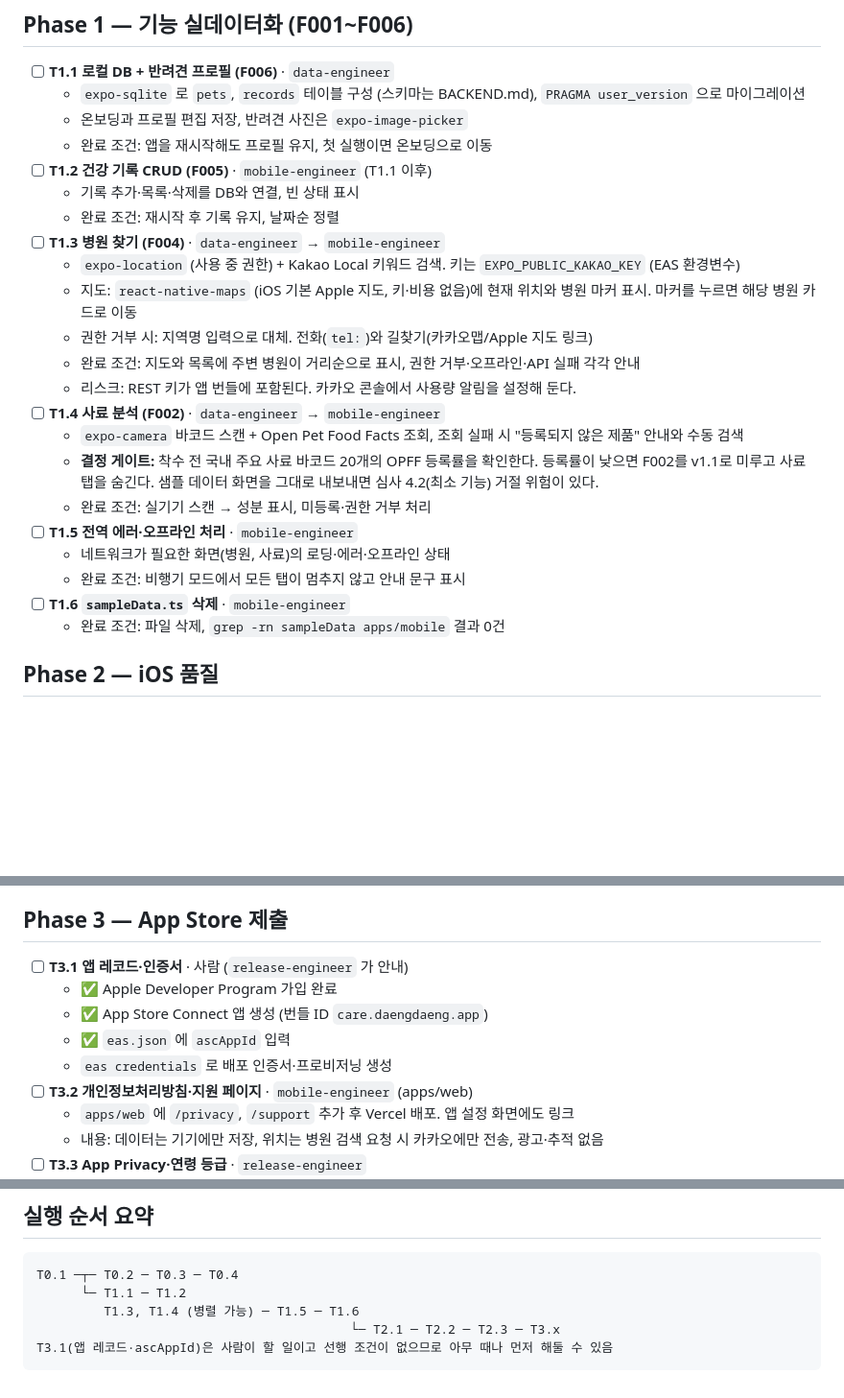
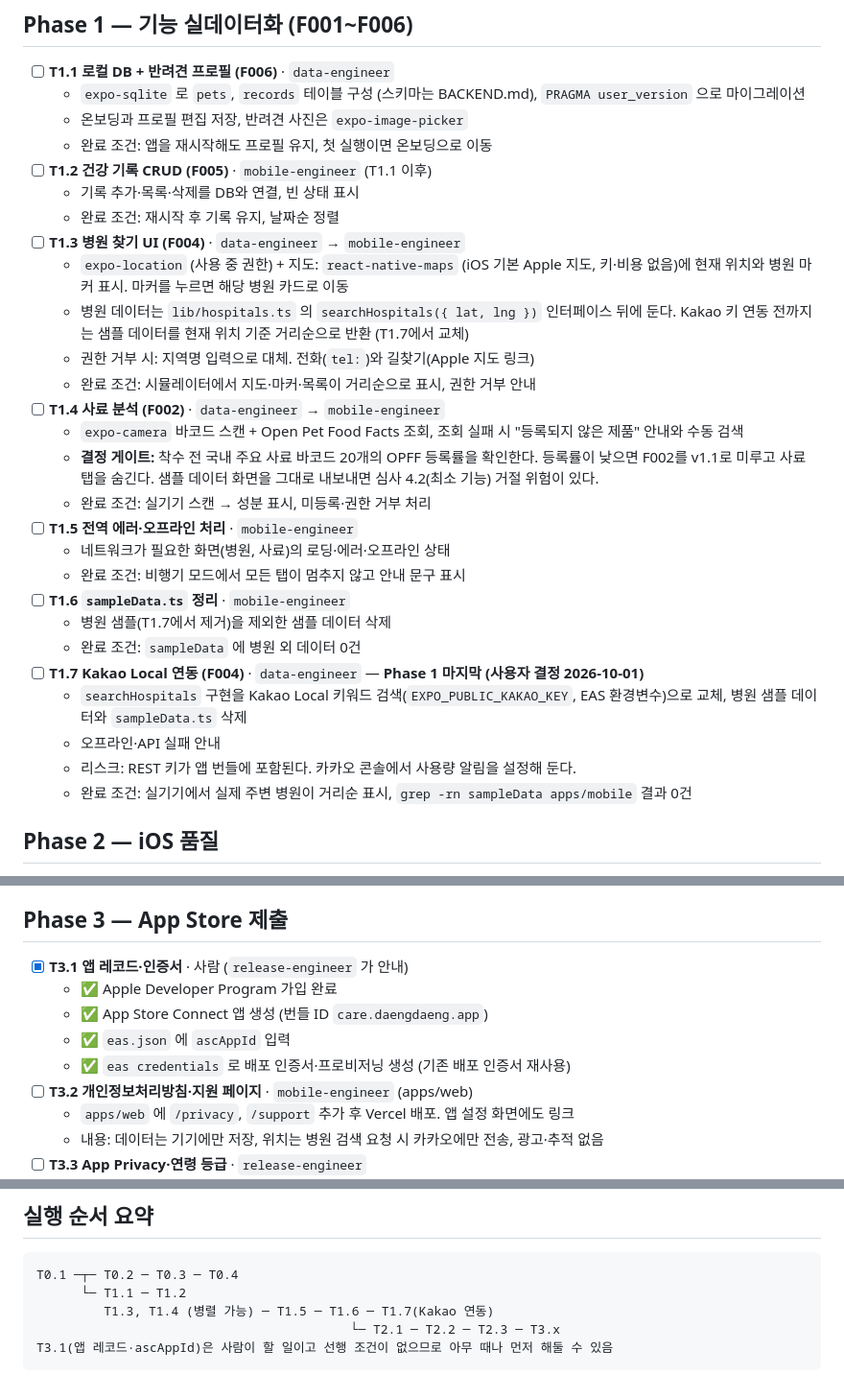
Before and after one commit to beaever/daengdaeng-care, a Markdown page: docs/IOS_RELEASE_PLAN.md, 3 parts joined by grey strips. Shown at 96% size. GitHub-like rendering; blank space fills up the shorter version.

Commit message:
docs(plan): T0.3·T3.1 완료 체크, Kakao 연동을 T1.7로 분리
Co-Authored-By: Claude Opus 5.5 (1M context) <noreply@anthropic.com>

````diff
--- a/docs/IOS_RELEASE_PLAN.md
+++ b/docs/IOS_RELEASE_PLAN.md
@@ -61,12 +61,11 @@
 - [ ] **T1.2 건강 기록 CRUD (F005)** · `mobile-engineer` (T1.1 이후)
   - 기록 추가·목록·삭제를 DB와 연결, 빈 상태 표시
   - 완료 조건: 재시작 후 기록 유지, 날짜순 정렬
-- [ ] **T1.3 병원 찾기 (F004)** · `data-engineer` → `mobile-engineer`
-  - `expo-location` (사용 중 권한) + Kakao Local 키워드 검색. 키는 `EXPO_PUBLIC_KAKAO_KEY` (EAS 환경변수)
-  - 지도: `react-native-maps` (iOS 기본 Apple 지도, 키·비용 없음)에 현재 위치와 병원 마커 표시. 마커를 누르면 해당 병원 카드로 이동
-  - 권한 거부 시: 지역명 입력으로 대체. 전화(`tel:`)와 길찾기(카카오맵/Apple 지도 링크)
-  - 완료 조건: 지도와 목록에 주변 병원이 거리순으로 표시, 권한 거부·오프라인·API 실패 각각 안내
-  - 리스크: REST 키가 앱 번들에 포함된다. 카카오 콘솔에서 사용량 알림을 설정해 둔다.
+- [ ] **T1.3 병원 찾기 UI (F004)** · `data-engineer` → `mobile-engineer`
+  - `expo-location` (사용 중 권한) + 지도: `react-native-maps` (iOS 기본 Apple 지도, 키·비용 없음)에 현재 위치와 병원 마커 표시. 마커를 누르면 해당 병원 카드로 이동
+  - 병원 데이터는 `lib/hospitals.ts` 의 `searchHospitals({ lat, lng })` 인터페이스 뒤에 둔다. Kakao 키 연동 전까지는 샘플 데이터를 현재 위치 기준 거리순으로 반환 (T1.7에서 교체)
+  - 권한 거부 시: 지역명 입력으로 대체. 전화(`tel:`)와 길찾기(Apple 지도 링크)
+  - 완료 조건: 시뮬레이터에서 지도·마커·목록이 거리순으로 표시, 권한 거부 안내
 - [ ] **T1.4 사료 분석 (F002)** · `data-engineer` → `mobile-engineer`
   - `expo-camera` 바코드 스캔 + Open Pet Food Facts 조회, 조회 실패 시 "등록되지 않은 제품" 안내와 수동 검색
   - **결정 게이트:** 착수 전 국내 주요 사료 바코드 20개의 OPFF 등록률을 확인한다. 등록률이 낮으면 F002를 v1.1로 미루고 사료 탭을 숨긴다. 샘플 데이터 화면을 그대로 내보내면 심사 4.2(최소 기능) 거절 위험이 있다.
@@ -74,8 +73,14 @@
 - [ ] **T1.5 전역 에러·오프라인 처리** · `mobile-engineer`
   - 네트워크가 필요한 화면(병원, 사료)의 로딩·에러·오프라인 상태
   - 완료 조건: 비행기 모드에서 모든 탭이 멈추지 않고 안내 문구 표시
-- [ ] **T1.6 `sampleData.ts` 삭제** · `mobile-engineer`
-  - 완료 조건: 파일 삭제, `grep -rn sampleData apps/mobile` 결과 0건
+- [ ] **T1.6 `sampleData.ts` 정리** · `mobile-engineer`
+  - 병원 샘플(T1.7에서 제거)을 제외한 샘플 데이터 삭제
+  - 완료 조건: `sampleData` 에 병원 외 데이터 0건
+- [ ] **T1.7 Kakao Local 연동 (F004)** · `data-engineer` — **Phase 1 마지막 (사용자 결정 2026-10-01)**
+  - `searchHospitals` 구현을 Kakao Local 키워드 검색(`EXPO_PUBLIC_KAKAO_KEY`, EAS 환경변수)으로 교체, 병원 샘플 데이터와 `sampleData.ts` 삭제
+  - 오프라인·API 실패 안내
+  - 리스크: REST 키가 앱 번들에 포함된다. 카카오 콘솔에서 사용량 알림을 설정해 둔다.
+  - 완료 조건: 실기기에서 실제 주변 병원이 거리순 표시, `grep -rn sampleData apps/mobile` 결과 0건
 
 ## Phase 2 — iOS 품질
 
@@ -94,11 +99,11 @@
 
 ## Phase 3 — App Store 제출
 
-- [ ] **T3.1 앱 레코드·인증서** · 사람 (`release-engineer` 가 안내)
+- [x] **T3.1 앱 레코드·인증서** · 사람 (`release-engineer` 가 안내)
   - ✅ Apple Developer Program 가입 완료
   - ✅ App Store Connect 앱 생성 (번들 ID `care.daengdaeng.app`)
   - ✅ `eas.json` 에 `ascAppId` 입력
-  - `eas credentials` 로 배포 인증서·프로비저닝 생성
+  - ✅ `eas credentials` 로 배포 인증서·프로비저닝 생성 (기존 배포 인증서 재사용)
 - [ ] **T3.2 개인정보처리방침·지원 페이지** · `mobile-engineer` (apps/web)
   - `apps/web` 에 `/privacy`, `/support` 추가 후 Vercel 배포. 앱 설정 화면에도 링크
   - 내용: 데이터는 기기에만 저장, 위치는 병원 검색 요청 시 카카오에만 전송, 광고·추적 없음
@@ -127,7 +132,7 @@
 ```
 T0.1 ─┬─ T0.2 ─ T0.3 ─ T0.4
       └─ T1.1 ─ T1.2
-         T1.3, T1.4 (병렬 가능) ─ T1.5 ─ T1.6
+         T1.3, T1.4 (병렬 가능) ─ T1.5 ─ T1.6 ─ T1.7(Kakao 연동)
                                           └─ T2.1 ─ T2.2 ─ T2.3 ─ T3.x
 T3.1(앱 레코드·ascAppId)은 사람이 할 일이고 선행 조건이 없으므로 아무 때나 먼저 해둘 수 있음
 ```
````
Also changed, not shown: other parts of docs/IOS_RELEASE_PLAN.md (+1 -1 lines).
